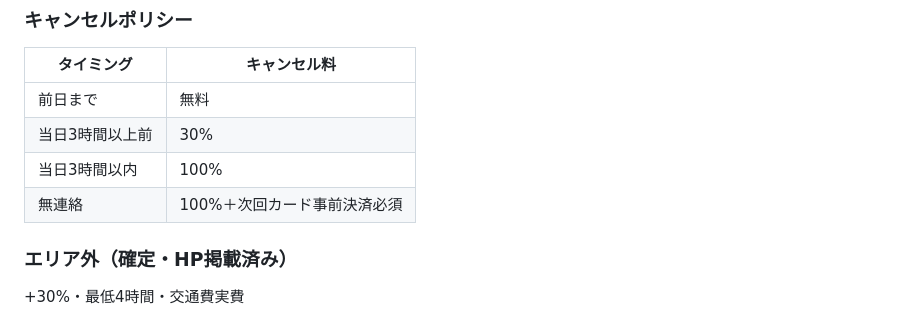
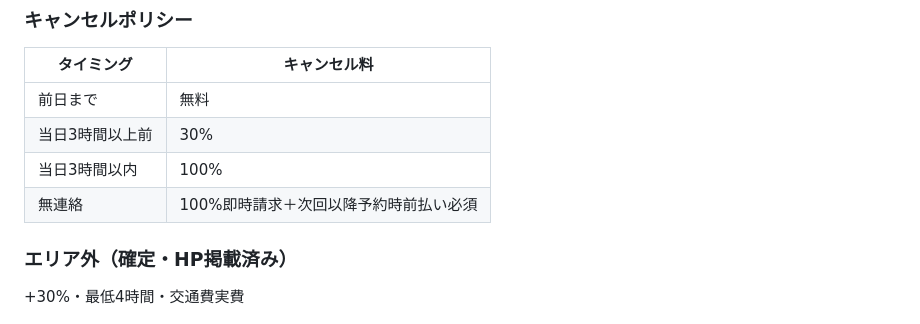
Before and after one commit to manchieee/cura, a Markdown page: CLAUDE.md, the part around the change. GitHub-like rendering.

Commit message:
キャンセルポリシー修正：無連絡を即時請求+次回前払いに変更
Co-Authored-By: Claude Sonnet 4.6 <noreply@anthropic.com>

```diff
--- a/CLAUDE.md
+++ b/CLAUDE.md
@@ -53,7 +53,7 @@
 | 前日まで | 無料 |
 | 当日3時間以上前 | 30% |
 | 当日3時間以内 | 100% |
-| 無連絡 | 100%＋次回カード事前決済必須 |
+| 無連絡 | 100%即時請求＋次回以降予約時前払い必須 |
 
 ### エリア外（確定・HP掲載済み）
 +30%・最低4時間・交通費実費
```
